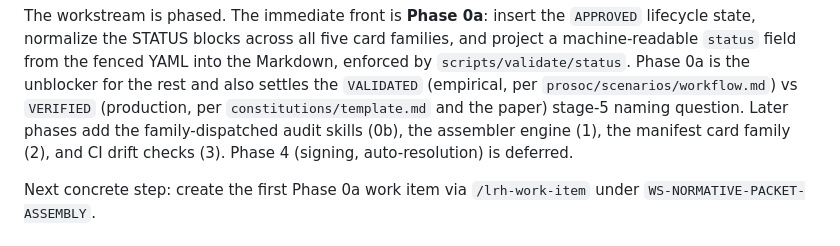
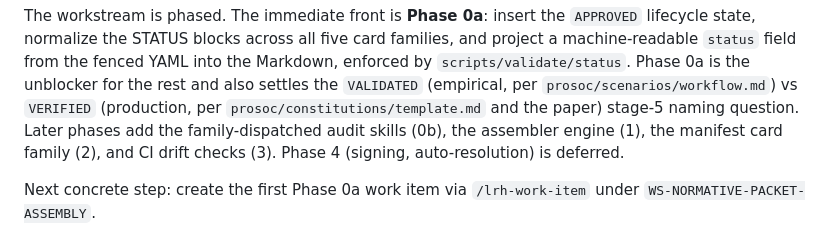
Before and after one commit to xenotaur/prosoc, a Markdown page: project/focus/current_focus.md, the part around the change. GitHub-like rendering.

Commit message:
Address review feedback (PROMPT(AD_HOC:FOCUS_SHIFT_NORMATIVE_PACKET_ASSEMBLY_REVIEW)[2026-07-24T21:57:09-04:00])
Copilot review of PR #38: the focus file used the bare path constitutions/template.md, but the repo file is prosoc/constitutions/template.md and there is no top-level constitutions/ directory. Corrected to the full path, matching the prosoc/scenarios/workflow.md reference in the same sentence.

Co-Authored-By: Claude Opus 4.8 <noreply@anthropic.com>

```diff
--- a/project/focus/current_focus.md
+++ b/project/focus/current_focus.md
@@ -29,7 +29,7 @@ families, and project a machine-readable `status` field from the fenced YAML
 into the Markdown, enforced by `scripts/validate/status`. Phase 0a is the
 unblocker for the rest and also settles the `VALIDATED` (empirical, per
 `prosoc/scenarios/workflow.md`) vs `VERIFIED` (production, per
-`constitutions/template.md` and the paper) stage-5 naming question. Later
+`prosoc/constitutions/template.md` and the paper) stage-5 naming question. Later
 phases add the family-dispatched audit skills (0b), the assembler engine (1),
 the manifest card family (2), and CI drift checks (3). Phase 4 (signing,
 auto-resolution) is deferred.
```
